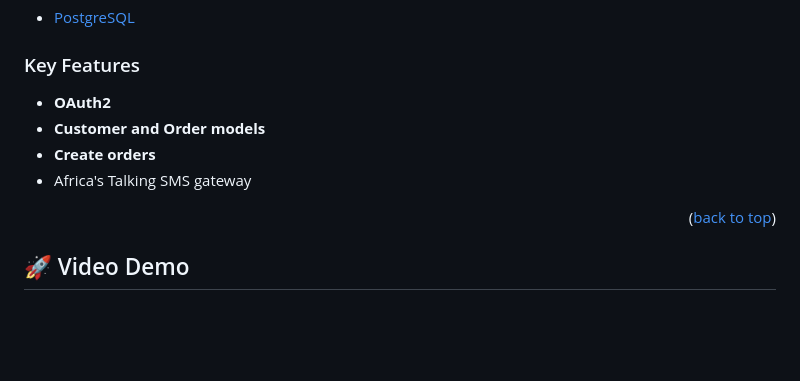
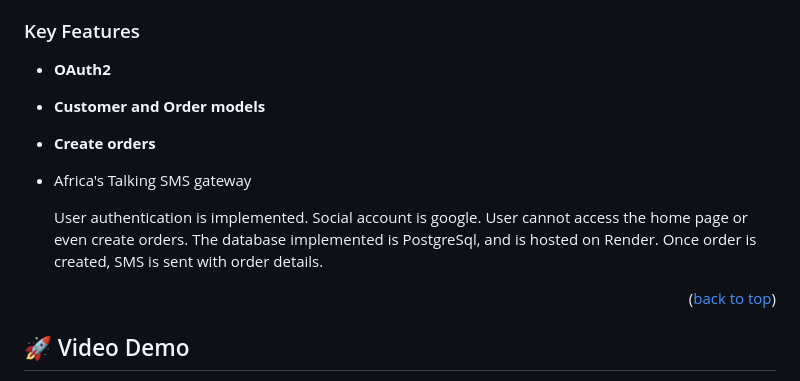
Before and after one commit to Fene-87/savannah_service, a Markdown page: README.md, the part around the change. GitHub-like rendering; blank space fills up the shorter version.

```diff
--- a/README.md
+++ b/README.md
@@ -38,6 +38,10 @@ This is a Django project that is meant to work similarly to a shopping cart. A u
 - **Customer and Order models**
 - **Create orders**
 - Africa's Talking SMS gateway
+
+  User authentication is implemented. Social account is google. User cannot access the home page or even create orders.
+  The database implemented is PostgreSql, and is hosted on Render.
+  Once order is created, SMS is sent with order details.
 
 <p align="right">(<a href="#readme-top">back to top</a>)</p>
 
```
